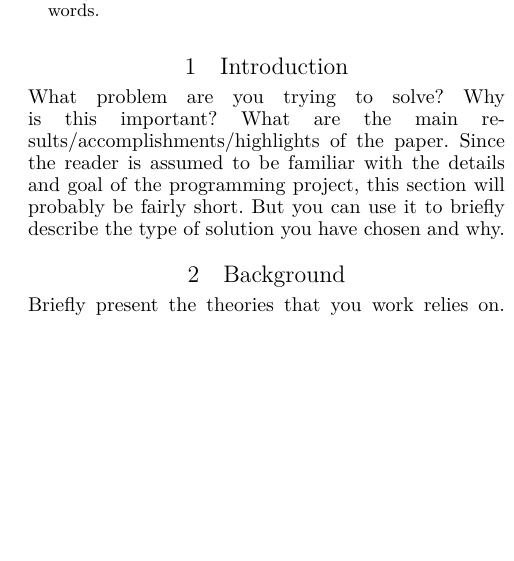
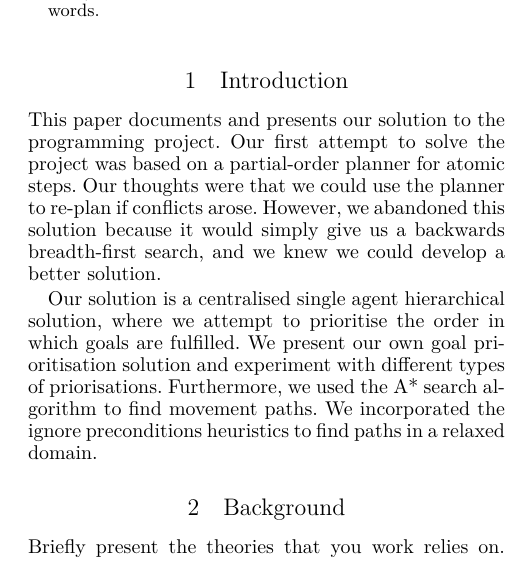
Before and after one commit to Obeyed/AIMAS, a LaTeX paper (project/article/article.tex, which reads project/article/content/introduction.tex): part of one column of page 1 of 2, cut so that both start at the same text, the shorter picture padded with empty space. Compiled offline with XeLaTeX.

Commit message:
initial introduction

```diff
--- a/project/article/content/introduction.tex
+++ b/project/article/content/introduction.tex
@@ -1,4 +1,14 @@
 \section{Introduction}
 \label{sec:introduction}
 
-\emph{What problem are you trying to solve? Why is this important? What are the main results/accomplishments/highlights of the paper. Since the reader is assumed to be familiar with the details and goal of the programming project, this section will probably be fairly short. But you can use it to briefly describe the type of solution you have chosen and why.}
+%\emph{What problem are you trying to solve? Why is this important? What are the main results/accomplishments/highlights of the paper. Since the reader is assumed to be familiar with the details and goal of the programming project, this section will probably be fairly short. But you can use it to briefly describe the type of solution you have chosen and why.}
+
+This paper documents and presents our solution to the programming project.
+Our first attempt to solve the project was based on a partial-order planner for atomic steps.
+Our thoughts were that we could use the planner to re-plan if conflicts arose.
+However, we abandoned this solution because it would simply give us a backwards breadth-first search, and we knew we could develop a better solution.
+
+Our solution is a centralised single agent hierarchical solution, where we attempt to prioritise the order in which goals are fulfilled.
+We present our own goal prioritisation solution and experiment with different types of priorisations.
+Furthermore, we used the A* search algorithm to find movement paths.
+We incorporated the ignore preconditions heuristics to find paths in a relaxed domain.
```
